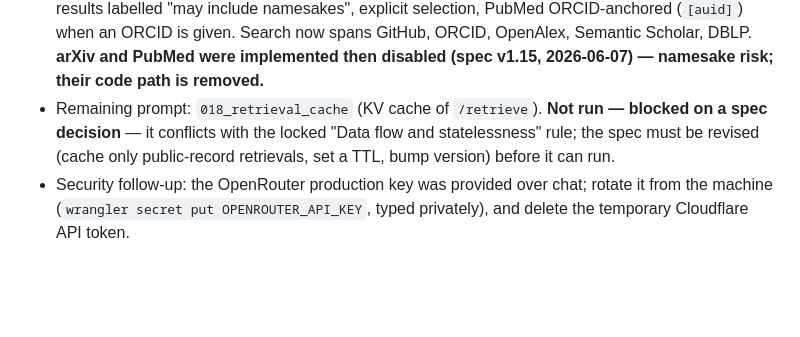
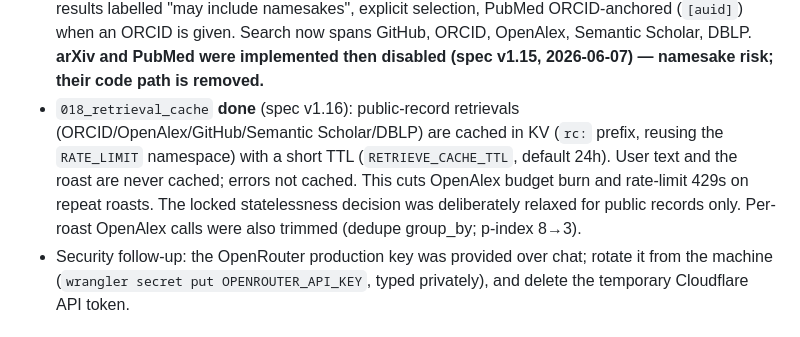
Before and after one commit to eelkedevries/roast-a-researcher, a Markdown page: docs-dev/planning/current_state.md, the part around the change. Drawn GitHub-style; blank space fills up the shorter version.

Commit message:
docs: current_state — 018 retrieval cache done

```diff
--- a/docs-dev/planning/current_state.md
+++ b/docs-dev/planning/current_state.md
@@ -85,10 +85,13 @@ This file records what *is* (current reality). The binding design canon is `docs
   (`[auid]`) when an ORCID is given. Search now spans GitHub, ORCID, OpenAlex,
   Semantic Scholar, DBLP. **arXiv and PubMed were implemented then disabled
   (spec v1.15, 2026-06-07) — namesake risk; their code path is removed.**
-- Remaining prompt: `018_retrieval_cache` (KV cache of `/retrieve`). **Not run —
-  blocked on a spec decision** — it conflicts with the locked "Data flow and
-  statelessness" rule; the spec must be revised (cache only public-record
-  retrievals, set a TTL, bump version) before it can run.
+- `018_retrieval_cache` **done** (spec v1.16): public-record retrievals
+  (ORCID/OpenAlex/GitHub/Semantic Scholar/DBLP) are cached in KV (`rc:` prefix,
+  reusing the `RATE_LIMIT` namespace) with a short TTL (`RETRIEVE_CACHE_TTL`,
+  default 24h). User text and the roast are never cached; errors not cached. This
+  cuts OpenAlex budget burn and rate-limit 429s on repeat roasts. The locked
+  statelessness decision was deliberately relaxed for public records only. Per-roast
+  OpenAlex calls were also trimmed (dedupe group_by; p-index 8→3).
 - Security follow-up: the OpenRouter production key was provided over chat; rotate
   it from the machine (`wrangler secret put OPENROUTER_API_KEY`, typed privately),
   and delete the temporary Cloudflare API token.
```
